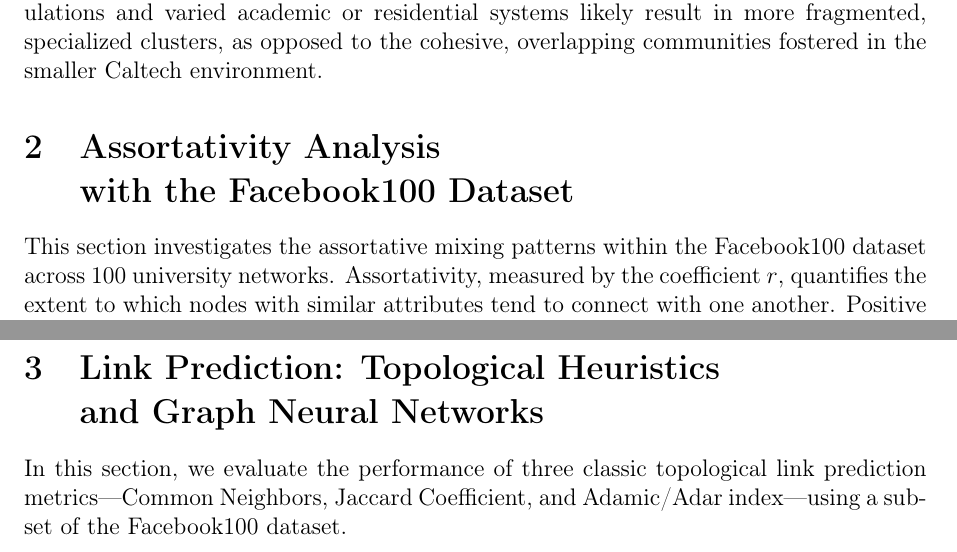
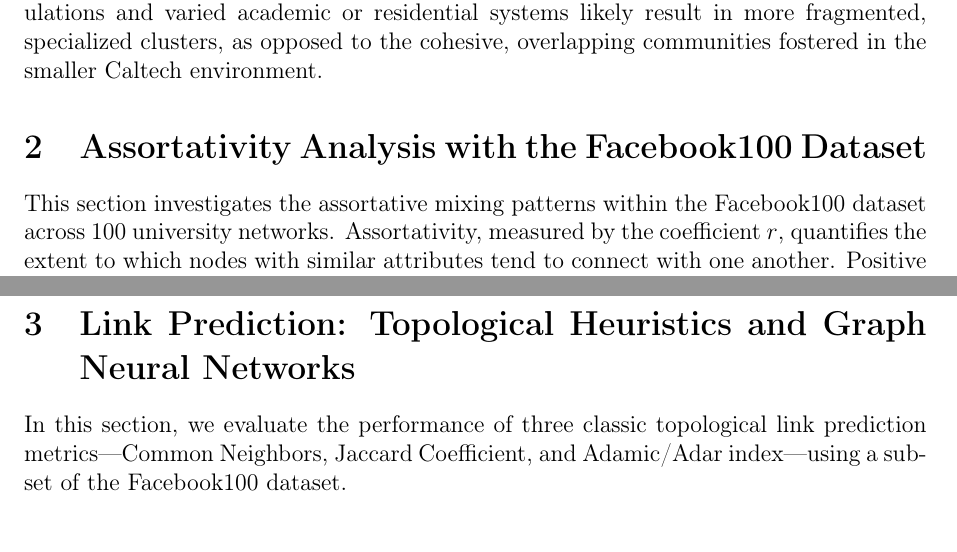
Before and after one commit to theogayar/net4103, a LaTeX document (report/net4103_gaillard.tex): two parts of pages 3 and 6 of 12, joined at a grey line, cut so that both start at the same text. Compiled offline with pdfLaTeX.

Commit message:
fix(latex) formating issues

```diff
--- a/report/net4103_gaillard.tex
+++ b/report/net4103_gaillard.tex
@@ -84,7 +84,7 @@
 
 However, institutional differences create distinct variations in these patterns. Caltech stands out as a significant outlier, maintaining a mean local clustering coefficient of 0.4091—considerably higher than the 0.2724 and 0.2690 observed at MIT and Johns Hopkins, respectively. This intensified clustering is largely attributed to Caltech's undergraduate House system, which functions as a primary social organizing force. By contrast, the social structures at MIT and Johns Hopkins appear more diffuse. Their larger populations and varied academic or residential systems likely result in more fragmented, specialized clusters, as opposed to the cohesive, overlapping communities fostered in the smaller Caltech environment.
 
-\section{Assortativity Analysis \\ with the Facebook100 Dataset}
+\section{Assortativity Analysis with the Facebook100 Dataset}
 
 This section investigates the assortative mixing patterns within the Facebook100 dataset across 100 university networks. Assortativity, measured by the coefficient $r$, quantifies the extent to which nodes with similar attributes tend to connect with one another. Positive values ($r > 0$) indicate homophily ("like links with like"), while negative values indicate heterophily.
 
@@ -149,7 +149,7 @@
 
 % Question 4:
 
-\section{Link Prediction: Topological Heuristics \\ and Graph Neural Networks}
+\section{Link Prediction: Topological Heuristics and Graph Neural Networks}
 
 In this section, we evaluate the performance of three classic topological link prediction metrics—Common Neighbors, Jaccard Coefficient, and Adamic/Adar index—using a subset of the Facebook100 dataset.
 
```
